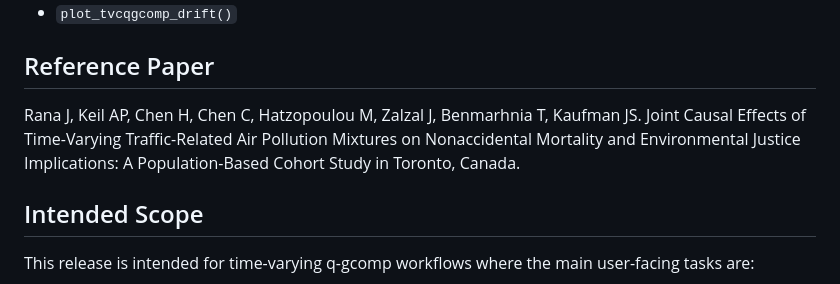
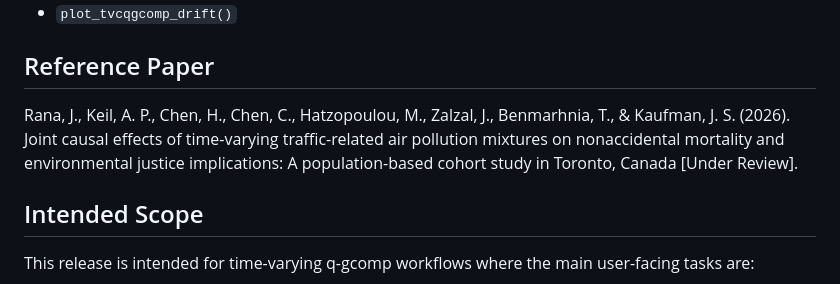
Before and after one commit to JuwelRana19/tvcQGComp, a Markdown page: README.md, the part around the change. Rendered like a GitHub page.

Commit message:
Revise reference paper citation in README
Updated reference paper citation format and details.

```diff
--- a/README.md
+++ b/README.md
@@ -68,10 +68,7 @@ public API.
 
 ## Reference Paper
 
-Rana J, Keil AP, Chen H, Chen C, Hatzopoulou M, Zalzal J, Benmarhnia T,
-Kaufman JS. Joint Causal Effects of Time-Varying Traffic-Related Air Pollution
-Mixtures on Nonaccidental Mortality and Environmental Justice Implications: A
-Population-Based Cohort Study in Toronto, Canada.
+Rana, J., Keil, A. P., Chen, H., Chen, C., Hatzopoulou, M., Zalzal, J., Benmarhnia, T., & Kaufman, J. S. (2026). Joint causal effects of time-varying traffic-related air pollution mixtures on nonaccidental mortality and environmental justice implications: A population-based cohort study in Toronto, Canada [Under Review].
 
 ## Intended Scope
 
```
